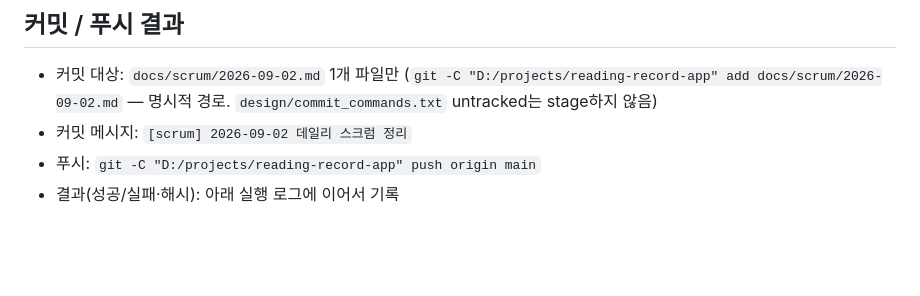
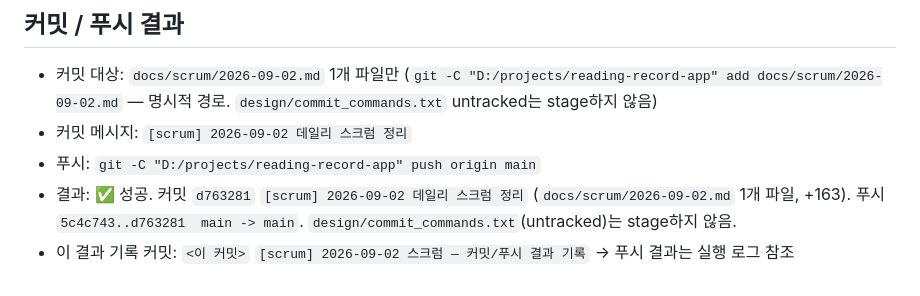
Before and after one commit to electro2072/kongdakchaekdak, a Markdown page: docs/scrum/2026-09-02.md, the part around the change. GitHub-like rendering; blank space fills up the shorter version.

Commit message:
[scrum] 2026-09-02 스크럼 — 커밋/푸시 결과 기록
Co-Authored-By: Claude Sonnet 5 <noreply@anthropic.com>

```diff
--- a/docs/scrum/2026-09-02.md
+++ b/docs/scrum/2026-09-02.md
@@ -160,4 +160,5 @@
 - 커밋 대상: `docs/scrum/2026-09-02.md` 1개 파일만 (`git -C "D:/projects/reading-record-app" add docs/scrum/2026-09-02.md` — 명시적 경로. `design/commit_commands.txt` untracked는 stage하지 않음)
 - 커밋 메시지: `[scrum] 2026-09-02 데일리 스크럼 정리`
 - 푸시: `git -C "D:/projects/reading-record-app" push origin main`
-- 결과(성공/실패·해시): 아래 실행 로그에 이어서 기록
+- 결과: ✅ 성공. 커밋 `d763281` `[scrum] 2026-09-02 데일리 스크럼 정리` (`docs/scrum/2026-09-02.md` 1개 파일, +163). 푸시 `5c4c743..d763281  main -> main`. `design/commit_commands.txt`(untracked)는 stage하지 않음.
+- 이 결과 기록 커밋: `<이 커밋>` `[scrum] 2026-09-02 스크럼 — 커밋/푸시 결과 기록` → 푸시 결과는 실행 로그 참조
```
